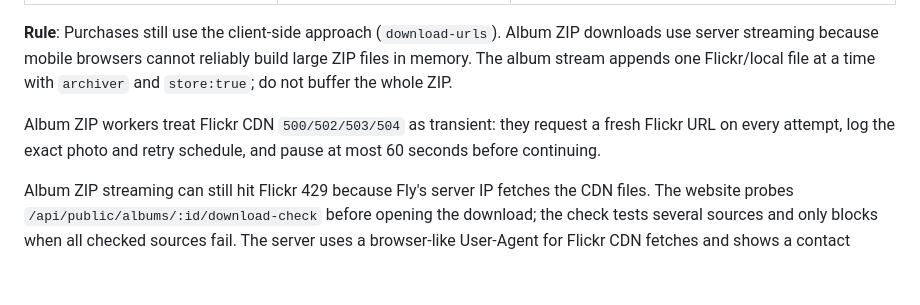
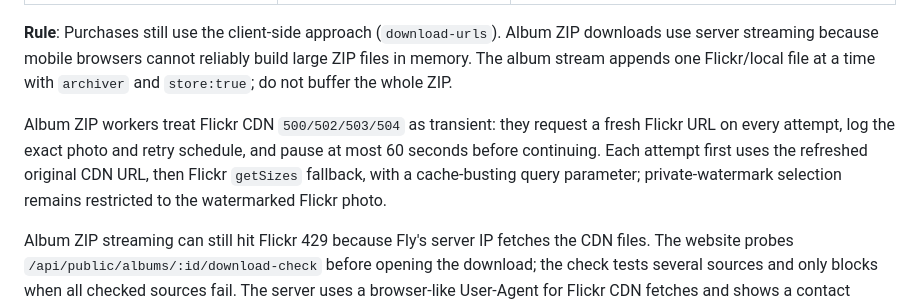
Before and after one commit to ms-comm/ms-comm.github.io, a Markdown page: docs/flickr_integration.md, the part around the change. Rendered like a GitHub page; blank space fills up the shorter version.

Commit message:
Add Flickr CDN fallback for ZIP photos

```diff
--- a/docs/flickr_integration.md
+++ b/docs/flickr_integration.md
@@ -113,6 +113,7 @@ readDimensionsFromCdn(flickrWatermarkUrl) // reads EXIF/dimensions from CDN stre
 **Rule**: Purchases still use the client-side approach (`download-urls`). Album ZIP downloads use server streaming because mobile browsers cannot reliably build large ZIP files in memory. The album stream appends one Flickr/local file at a time with `archiver` and `store:true`; do not buffer the whole ZIP.
 
 Album ZIP workers treat Flickr CDN `500/502/503/504` as transient: they request a fresh Flickr URL on every attempt, log the exact photo and retry schedule, and pause at most 60 seconds before continuing.
+Each attempt first uses the refreshed original CDN URL, then Flickr `getSizes` fallback, with a cache-busting query parameter; private-watermark selection remains restricted to the watermarked Flickr photo.
 
 Album ZIP streaming can still hit Flickr 429 because Fly's server IP fetches the CDN files. The website probes `/api/public/albums/:id/download-check` before opening the download; the check tests several sources and only blocks when all checked sources fail. The server uses a browser-like User-Agent for Flickr CDN fetches and shows a contact message when Flickr is already blocking Fly.
 
```
Also changed, not shown: AGENTS.md (+1 -0 lines).
